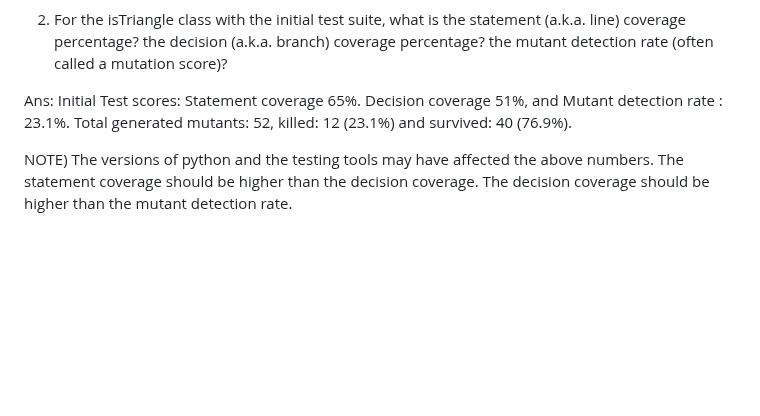
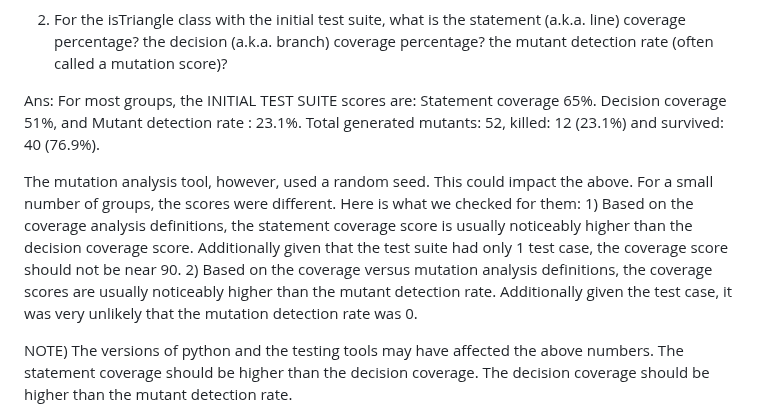
Before and after one commit to CS520-Fall2023/IE2-Triangle-Python-Solution, a Markdown page: README.md, the part around the change. Drawn GitHub-style; blank space fills up the shorter version.

Commit message:
Update README.md
For Question 2, documentation that there were two common answers. Added details about the second kind of answers.

```diff
--- a/README.md
+++ b/README.md
@@ -42,7 +42,9 @@ Automation Scripts: There are shell scripts to run the coverage tool and the mut
 2. For the isTriangle class with the initial test suite, what is the statement (a.k.a. line) coverage percentage? the decision (a.k.a.
 branch) coverage percentage? the mutant detection rate (often called a mutation score)?
 
-Ans: Initial Test scores: Statement coverage 65%. Decision coverage 51%, and Mutant detection rate : 23.1%.   Total generated mutants: 52, killed: 12 (23.1%) and survived: 40 (76.9%).
+Ans: For most groups, the INITIAL TEST SUITE scores are: Statement coverage 65%. Decision coverage 51%, and Mutant detection rate : 23.1%.   Total generated mutants: 52, killed: 12 (23.1%) and survived: 40 (76.9%).
+
+The mutation analysis tool, however, used a random seed. This could impact the above. For a small number of groups, the scores were different. Here is what we checked for them: 1) Based on the coverage analysis definitions, the statement coverage score is usually noticeably higher than the decision coverage score. Additionally given that the test suite had only 1 test case, the coverage score should not be near 90. 2) Based on the coverage versus mutation analysis definitions, the coverage scores are usually noticeably higher than the mutant detection rate. Additionally given the test case, it was very unlikely that the mutation detection rate was 0.
 
 NOTE) The versions of python and the testing tools may have affected the above numbers. The statement coverage should be higher than the decision coverage. The decision coverage should be higher than the mutant detection rate.
 
```
